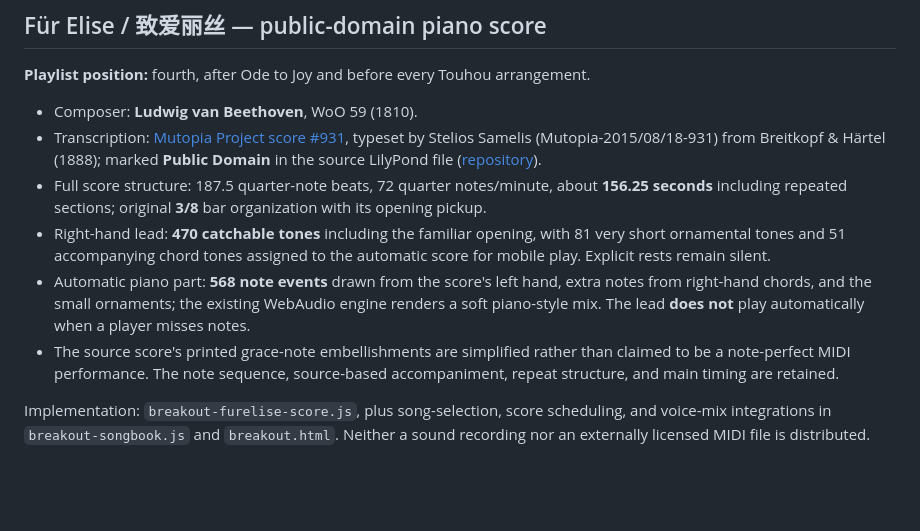
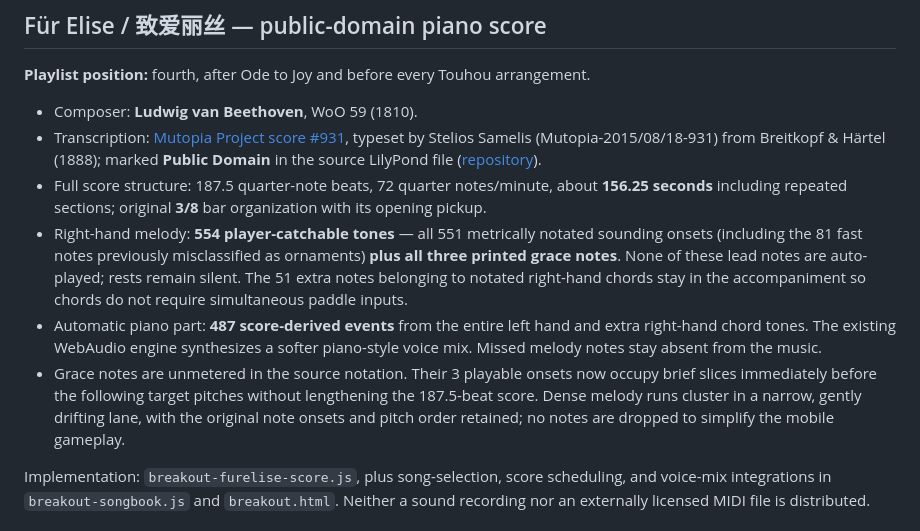
Before and after one commit to oskikaiti-sys/neon-mobile-arcade, a Markdown page: README.md, the part around the change. Rendered like a GitHub page; blank space fills up the shorter version.

Commit message:
Document complete catchable Für Elise lead with all ornaments and narrow note lanes

```diff
--- a/README.md
+++ b/README.md
@@ -35,9 +35,9 @@ Implementation: `breakout-classic-accompaniment.js` composes the score events in
 - Composer: **Ludwig van Beethoven**, WoO 59 (1810).
 - Transcription: [Mutopia Project score #931](https://www.mutopiaproject.org/cgibin/piece-info.cgi?id=931), typeset by Stelios Samelis (Mutopia-2015/08/18-931) from Breitkopf & Härtel (1888); marked **Public Domain** in the source LilyPond file ([repository](https://github.com/MutopiaProject/MutopiaProject/blob/master/ftp/BeethovenLv/WoO59/fur_Elise_WoO59/fur_Elise_WoO59.ly)).
 - Full score structure: 187.5 quarter-note beats, 72 quarter notes/minute, about **156.25 seconds** including repeated sections; original **3/8** bar organization with its opening pickup.
-- Right-hand lead: **470 catchable tones** including the familiar opening, with 81 very short ornamental tones and 51 accompanying chord tones assigned to the automatic score for mobile play. Explicit rests remain silent.
-- Automatic piano part: **568 note events** drawn from the score's left hand, extra notes from right-hand chords, and the small ornaments; the existing WebAudio engine renders a soft piano-style mix. The lead **does not** play automatically when a player misses notes.
-- The source score's printed grace-note embellishments are simplified rather than claimed to be a note-perfect MIDI performance. The note sequence, source-based accompaniment, repeat structure, and main timing are retained.
+- Right-hand melody: **554 player-catchable tones** — all 551 metrically notated sounding onsets (including the 81 fast notes previously misclassified as ornaments) **plus all three printed grace notes**. None of these lead notes are auto-played; rests remain silent. The 51 extra notes belonging to notated right-hand chords stay in the accompaniment so chords do not require simultaneous paddle inputs.
+- Automatic piano part: **487 score-derived events** from the entire left hand and extra right-hand chord tones. The existing WebAudio engine synthesizes a softer piano-style voice mix. Missed melody notes stay absent from the music.
+- Grace notes are unmetered in the source notation. Their 3 playable onsets now occupy brief slices immediately before the following target pitches without lengthening the 187.5-beat score. Dense melody runs cluster in a narrow, gently drifting lane, with the original note onsets and pitch order retained; no notes are dropped to simplify the mobile gameplay.
 
 Implementation: `breakout-furelise-score.js`, plus song-selection, score scheduling, and voice-mix integrations in `breakout-songbook.js` and `breakout.html`. Neither a sound recording nor an externally licensed MIDI file is distributed.
 
```
